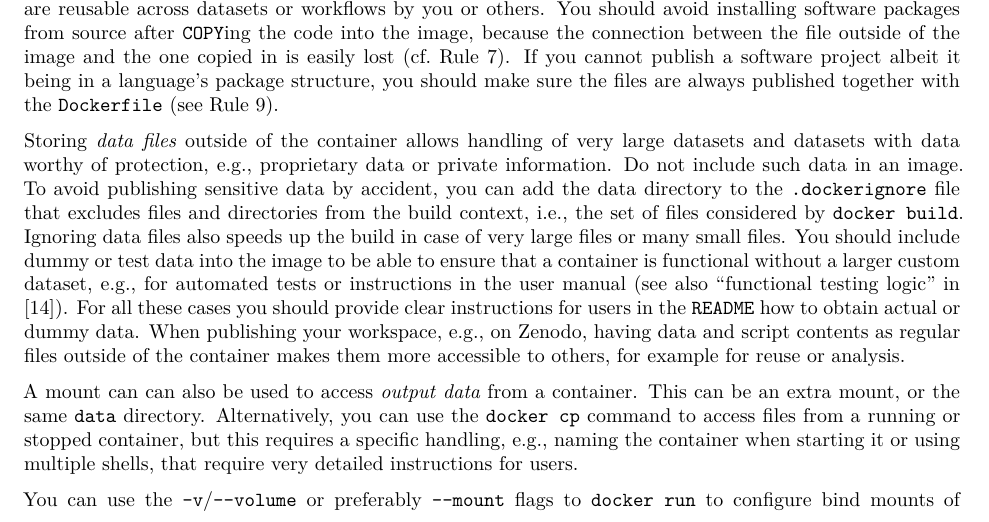
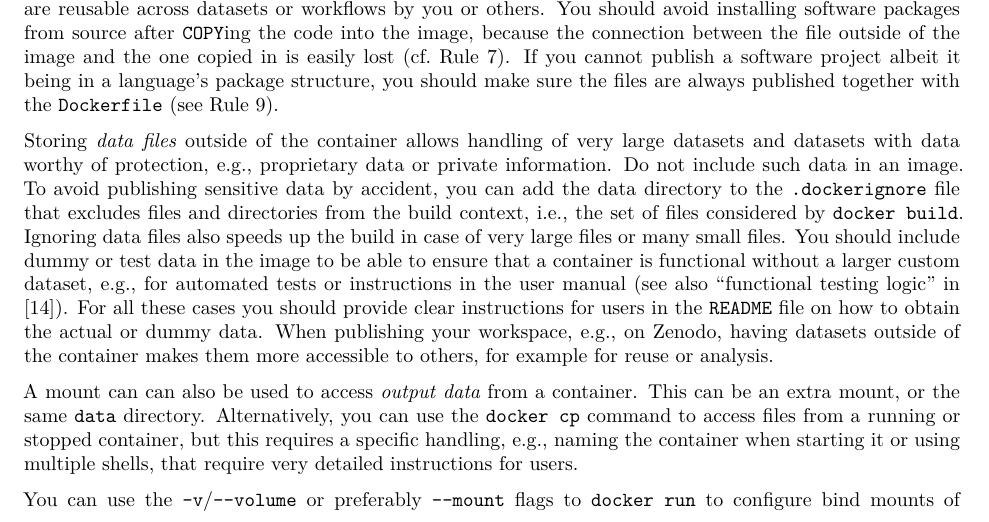
Before and after one commit to nuest/ten-simple-rules-dockerfiles, an R Markdown document (ten-simple-rules-dockerfiles.Rmd): part of page 10 of 19, cut so that both start at the same text. Rendered offline with R 4.5, knitr and Pandoc, then LaTeX, with nearby package versions; drawn as R Markdown's standard PDF in place of the format the file asks for.

Commit message:
Tweak wording

```diff
--- a/ten-simple-rules-dockerfiles.Rmd
+++ b/ten-simple-rules-dockerfiles.Rmd
@@ -531,9 +531,9 @@ Storing _data files_ outside of the container allows handling of very large data
 Do not include such data in an image.
 To avoid publishing sensitive data by accident, you can add the data directory to the [`.dockerignore`](https://docs.docker.com/engine/reference/commandline/build/#use-a-dockerignore-file) file that excludes files and directories from the [build context](https://docs.docker.com/engine/reference/commandline/build/#extended-description), i.e., the set of files considered by `docker build`.
 Ignoring data files also speeds up the build in case of very large files or many small files.
-You should include dummy or test data into the image to be able to ensure that a container is functional without a larger custom dataset, e.g., for automated tests or instructions in the user manual (see also "functional testing logic" in @gruening_recommendations_2019).
-For all these cases you should provide clear instructions for users in the `README` how to obtain actual or dummy data.
-When publishing your workspace, e.g., on Zenodo, having data and script contents as regular files outside of the container makes them more accessible to others, for example for reuse or analysis.
+You should include dummy or test data in the image to be able to ensure that a container is functional without a larger custom dataset, e.g., for automated tests or instructions in the user manual (see also "functional testing logic" in @gruening_recommendations_2019).
+For all these cases you should provide clear instructions for users in the `README` file on how to obtain the actual or dummy data.
+When publishing your workspace, e.g., on Zenodo, having datasets outside of the container makes them more accessible to others, for example for reuse or analysis.
 
 A mount can can also be used to access _output data_ from a container.
 This can be an extra mount, or the same `data` directory.
```
